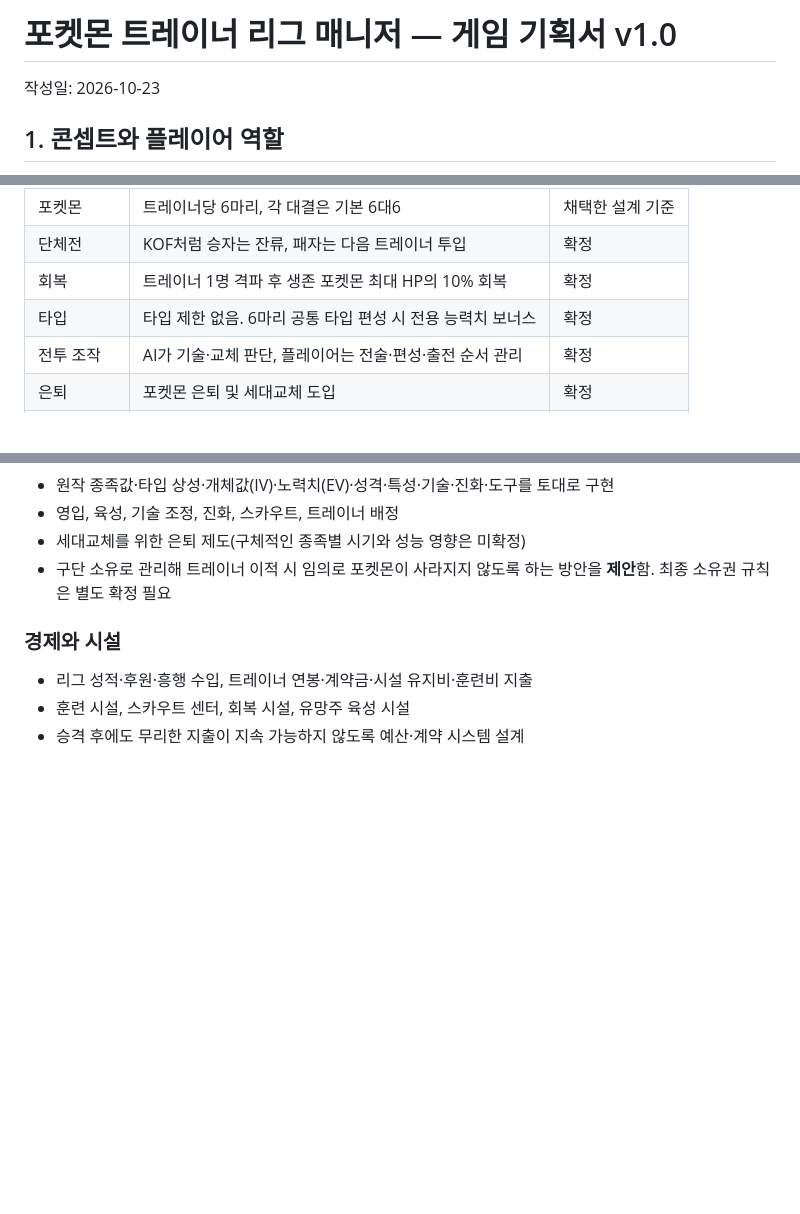
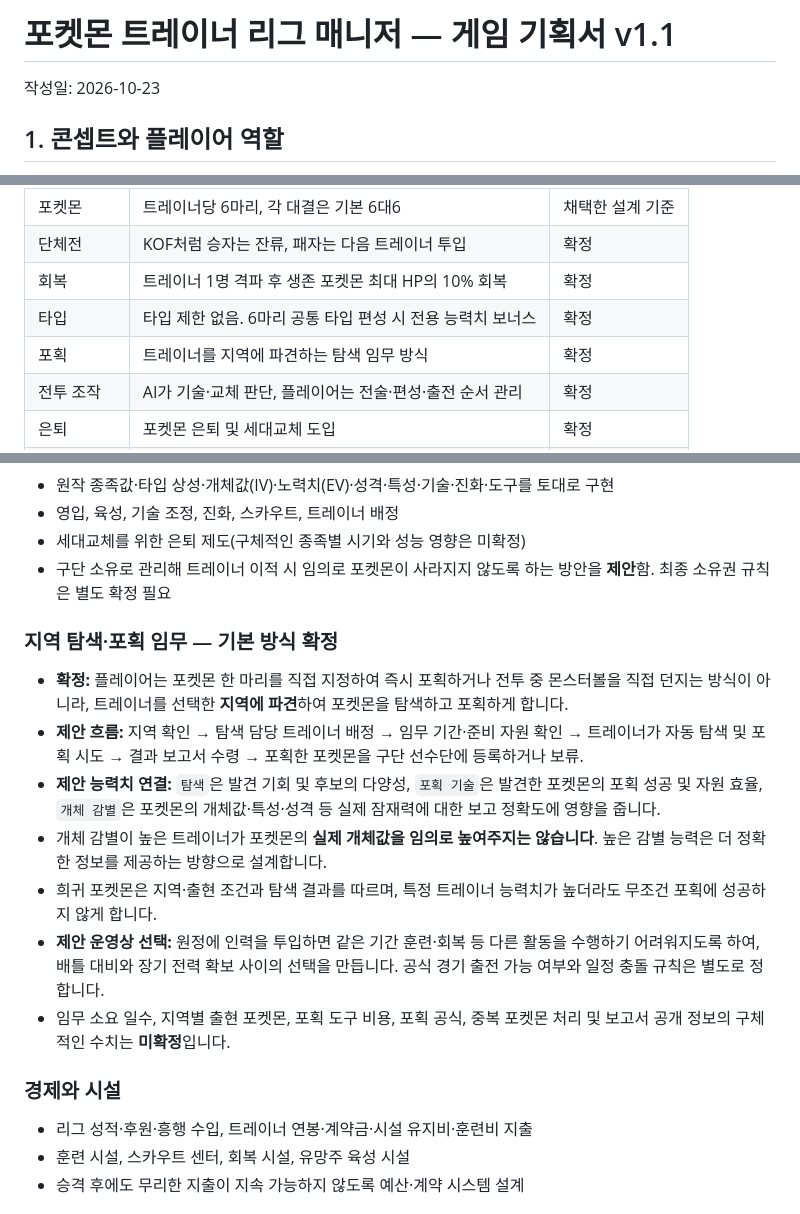
Before and after one commit to cuteu2474-a11y/pokemon-trainer-league-manager, a Markdown page: docs/GAME_DESIGN.md, 3 parts joined by grey strips. Rendered like a GitHub page; blank space fills up the shorter version.

Commit message:
docs: 지역 탐색·포획 임무 확정 및 트레이너 능력 연결

```diff
--- a/docs/GAME_DESIGN.md
+++ b/docs/GAME_DESIGN.md
@@ -1,4 +1,4 @@
-# 포켓몬 트레이너 리그 매니저 — 게임 기획서 v1.0
+# 포켓몬 트레이너 리그 매니저 — 게임 기획서 v1.1
 
 작성일: 2026-10-23
 
@@ -23,6 +23,7 @@
 | 단체전 | KOF처럼 승자는 잔류, 패자는 다음 트레이너 투입 | 확정 |
 | 회복 | 트레이너 1명 격파 후 생존 포켓몬 최대 HP의 10% 회복 | 확정 |
 | 타입 | 타입 제한 없음. 6마리 공통 타입 편성 시 전용 능력치 보너스 | 확정 |
+| 포획 | 트레이너를 지역에 파견하는 탐색 임무 방식 | 확정 |
 | 전투 조작 | AI가 기술·교체 판단, 플레이어는 전술·편성·출전 순서 관리 | 확정 |
 | 은퇴 | 포켓몬 은퇴 및 세대교체 도입 | 확정 |
 | 난이도 | 시간 경과에 따른 각 부 기본 전력의 자동 상승 없음 | 확정 |
@@ -83,6 +84,16 @@
 - 세대교체를 위한 은퇴 제도(구체적인 종족별 시기와 성능 영향은 미확정)
 - 구단 소유로 관리해 트레이너 이적 시 임의로 포켓몬이 사라지지 않도록 하는 방안을 **제안**함. 최종 소유권 규칙은 별도 확정 필요
 
+### 지역 탐색·포획 임무 — 기본 방식 확정
+
+- **확정:** 플레이어는 포켓몬 한 마리를 직접 지정하여 즉시 포획하거나 전투 중 몬스터볼을 직접 던지는 방식이 아니라, 트레이너를 선택한 **지역에 파견**하여 포켓몬을 탐색하고 포획하게 합니다.
+- **제안 흐름:** 지역 확인 → 탐색 담당 트레이너 배정 → 임무 기간·준비 자원 확인 → 트레이너가 자동 탐색 및 포획 시도 → 결과 보고서 수령 → 포획한 포켓몬을 구단 선수단에 등록하거나 보류.
+- **제안 능력치 연결:** `탐색`은 발견 기회 및 후보의 다양성, `포획 기술`은 발견한 포켓몬의 포획 성공 및 자원 효율, `개체 감별`은 포켓몬의 개체값·특성·성격 등 실제 잠재력에 대한 보고 정확도에 영향을 줍니다.
+- 개체 감별이 높은 트레이너가 포켓몬의 **실제 개체값을 임의로 높여주지는 않습니다**. 높은 감별 능력은 더 정확한 정보를 제공하는 방향으로 설계합니다.
+- 희귀 포켓몬은 지역·출현 조건과 탐색 결과를 따르며, 특정 트레이너 능력치가 높더라도 무조건 포획에 성공하지 않게 합니다.
+- **제안 운영상 선택:** 원정에 인력을 투입하면 같은 기간 훈련·회복 등 다른 활동을 수행하기 어려워지도록 하여, 배틀 대비와 장기 전력 확보 사이의 선택을 만듭니다. 공식 경기 출전 가능 여부와 일정 충돌 규칙은 별도로 정합니다.
+- 임무 소요 일수, 지역별 출현 포켓몬, 포획 도구 비용, 포획 공식, 중복 포켓몬 처리 및 보고서 공개 정보의 구체적인 수치는 **미확정**입니다.
+
 ### 경제와 시설
 
 - 리그 성적·후원·흥행 수입, 트레이너 연봉·계약금·시설 유지비·훈련비 지출
```
Also changed, not shown: other parts of docs/GAME_DESIGN.md (+1 -0 lines).
